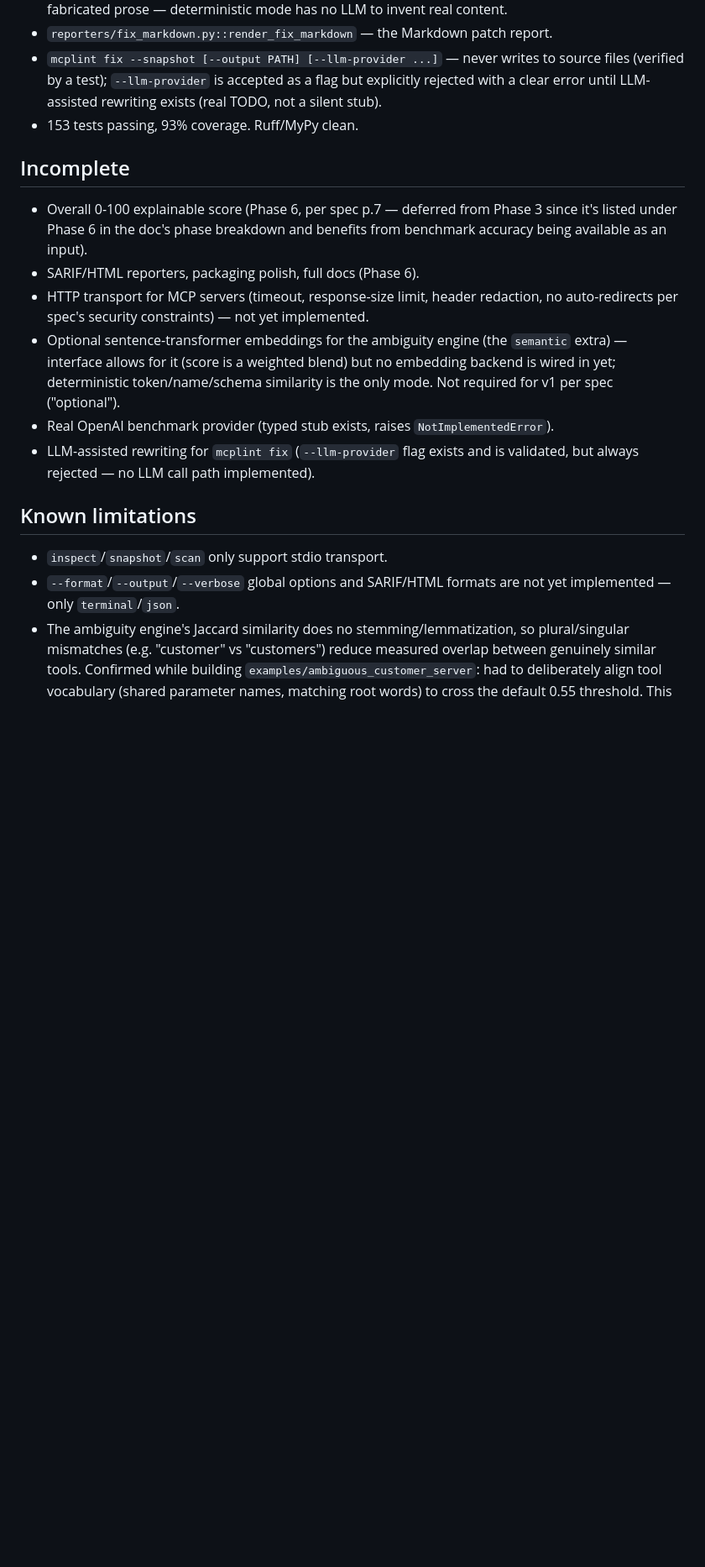
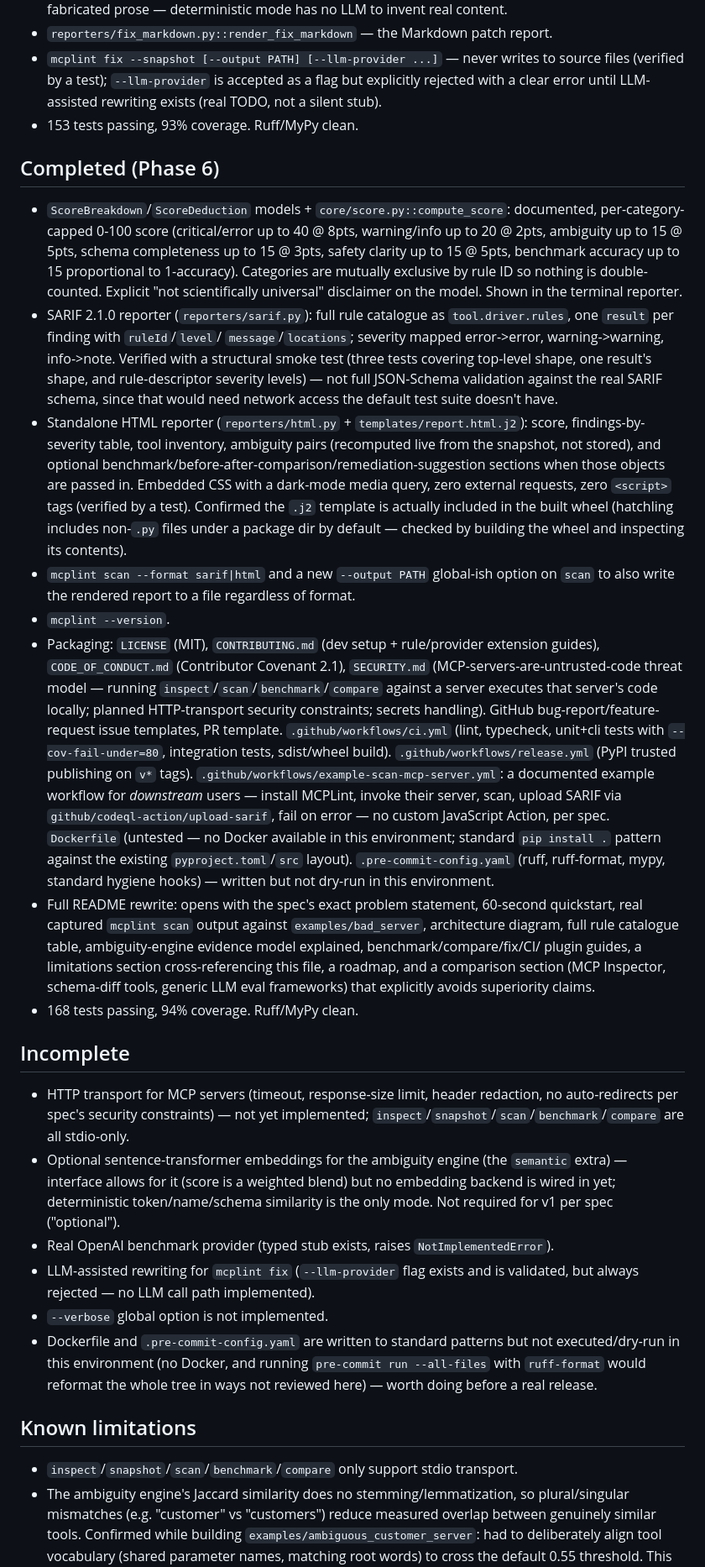
Before and after one commit to akashkokare2910/mcplint, a Markdown page: IMPLEMENTATION_STATUS.md, the part around one of its changes. Shown at 84% size. GitHub-like rendering; blank space fills up the shorter version.

Commit message:
docs: record Phase 6 completion — full spec scope implemented

```diff
--- a/IMPLEMENTATION_STATUS.md
+++ b/IMPLEMENTATION_STATUS.md
@@ -116,14 +116,65 @@
   rewriting exists (real TODO, not a silent stub).
 - 153 tests passing, 93% coverage. Ruff/MyPy clean.
 
+## Completed (Phase 6)
+- `ScoreBreakdown`/`ScoreDeduction` models + `core/score.py::compute_score`:
+  documented, per-category-capped 0-100 score (critical/error up to 40 @ 8pts,
+  warning/info up to 20 @ 2pts, ambiguity up to 15 @ 5pts, schema completeness
+  up to 15 @ 3pts, safety clarity up to 15 @ 5pts, benchmark accuracy up to
+  15 proportional to 1-accuracy). Categories are mutually exclusive by
+  rule ID so nothing is double-counted. Explicit "not scientifically
+  universal" disclaimer on the model. Shown in the terminal reporter.
+- SARIF 2.1.0 reporter (`reporters/sarif.py`): full rule catalogue as
+  `tool.driver.rules`, one `result` per finding with `ruleId`/`level`/
+  `message`/`locations`; severity mapped error->error, warning->warning,
+  info->note. Verified with a structural smoke test (three tests covering
+  top-level shape, one result's shape, and rule-descriptor severity
+  levels) — not full JSON-Schema validation against the real SARIF schema,
+  since that would need network access the default test suite doesn't have.
+- Standalone HTML reporter (`reporters/html.py` + `templates/report.html.j2`):
+  score, findings-by-severity table, tool inventory, ambiguity pairs
+  (recomputed live from the snapshot, not stored), and optional
+  benchmark/before-after-comparison/remediation-suggestion sections when
+  those objects are passed in. Embedded CSS with a dark-mode media query,
+  zero external requests, zero `<script>` tags (verified by a test).
+  Confirmed the `.j2` template is actually included in the built wheel
+  (hatchling includes non-`.py` files under a package dir by default —
+  checked by building the wheel and inspecting its contents).
+- `mcplint scan --format sarif|html` and a new `--output PATH` global-ish
+  option on `scan` to also write the rendered report to a file regardless
+  of format.
+- `mcplint --version`.
+- Packaging: `LICENSE` (MIT), `CONTRIBUTING.md` (dev setup + rule/provider
+  extension guides), `CODE_OF_CONDUCT.md` (Contributor Covenant 2.1),
+  `SECURITY.md` (MCP-servers-are-untrusted-code threat model — running
+  `inspect`/`scan`/`benchmark`/`compare` against a server executes that
+  server's code locally; planned HTTP-transport security constraints;
+  secrets handling). GitHub bug-report/feature-request issue templates,
+  PR template. `.github/workflows/ci.yml` (lint, typecheck, unit+cli tests
+  with `--cov-fail-under=80`, integration tests, sdist/wheel build).
+  `.github/workflows/release.yml` (PyPI trusted publishing on `v*` tags).
+  `.github/workflows/example-scan-mcp-server.yml`: a documented example
+  workflow for *downstream* users — install MCPLint, invoke their server,
+  scan, upload SARIF via `github/codeql-action/upload-sarif`, fail on
+  error — no custom JavaScript Action, per spec. `Dockerfile` (untested —
+  no Docker available in this environment; standard `pip install .`
+  pattern against the existing `pyproject.toml`/`src` layout).
+  `.pre-commit-config.yaml` (ruff, ruff-format, mypy, standard hygiene
+  hooks) — written but not dry-run in this environment.
+- Full README rewrite: opens with the spec's exact problem statement,
+  60-second quickstart, real captured `mcplint scan` output against
+  `examples/bad_server`, architecture diagram, full rule catalogue table,
+  ambiguity-engine evidence model explained, benchmark/compare/fix/CI/
+  plugin guides, a limitations section cross-referencing this file, a
+  roadmap, and a comparison section (MCP Inspector, schema-diff tools,
+  generic LLM eval frameworks) that explicitly avoids superiority claims.
+- 168 tests passing, 94% coverage. Ruff/MyPy clean.
+
 ## Incomplete
-- Overall 0-100 explainable score (Phase 6, per spec p.7 — deferred from
-  Phase 3 since it's listed under Phase 6 in the doc's phase breakdown and
-  benefits from benchmark accuracy being available as an input).
-- SARIF/HTML reporters, packaging polish, full docs (Phase 6).
 - HTTP transport for MCP servers (timeout, response-size limit, header
   redaction, no auto-redirects per spec's security constraints) — not yet
-  implemented.
+  implemented; `inspect`/`snapshot`/`scan`/`benchmark`/`compare` are all
+  stdio-only.
 - Optional sentence-transformer embeddings for the ambiguity engine (the
   `semantic` extra) — interface allows for it (score is a weighted blend)
   but no embedding backend is wired in yet; deterministic token/name/schema
@@ -131,11 +182,14 @@
 - Real OpenAI benchmark provider (typed stub exists, raises `NotImplementedError`).
 - LLM-assisted rewriting for `mcplint fix` (`--llm-provider` flag exists and
   is validated, but always rejected — no LLM call path implemented).
+- `--verbose` global option is not implemented.
+- Dockerfile and `.pre-commit-config.yaml` are written to standard patterns
+  but not executed/dry-run in this environment (no Docker, and running
+  `pre-commit run --all-files` with `ruff-format` would reformat the whole
+  tree in ways not reviewed here) — worth doing before a real release.
 
 ## Known limitations
-- `inspect`/`snapshot`/`scan` only support stdio transport.
-- `--format`/`--output`/`--verbose` global options and SARIF/HTML formats
-  are not yet implemented — only `terminal`/`json`.
+- `inspect`/`snapshot`/`scan`/`benchmark`/`compare` only support stdio transport.
 - The ambiguity engine's Jaccard similarity does no stemming/lemmatization,
   so plural/singular mismatches (e.g. "customer" vs "customers") reduce
   measured overlap between genuinely similar tools. Confirmed while building
```
Also changed, not shown: other parts of IMPLEMENTATION_STATUS.md (+23 -9 lines), CHANGELOG.md (+21 -0 lines).
